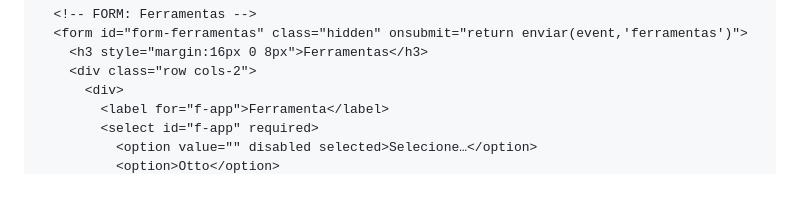
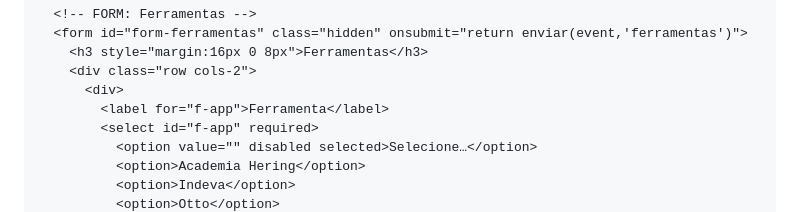
Before and after one commit to hsoperacoes/sugestoes, a Markdown page: README.md, the part around the change printed below. GitHub-like rendering; blank space fills up the shorter version.

```diff
--- a/README.md
+++ b/README.md
@@ -144,4 +144,6 @@
             <label for="f-app">Ferramenta</label>
             <select id="f-app" required>
               <option value="" disabled selected>Selecione…</option>
+              <option>Academia Hering</option>
+              <option>Indeva</option>
               <option>Otto</option>
```
Also changed, not shown: other parts of README.md (+0 -1 lines).
